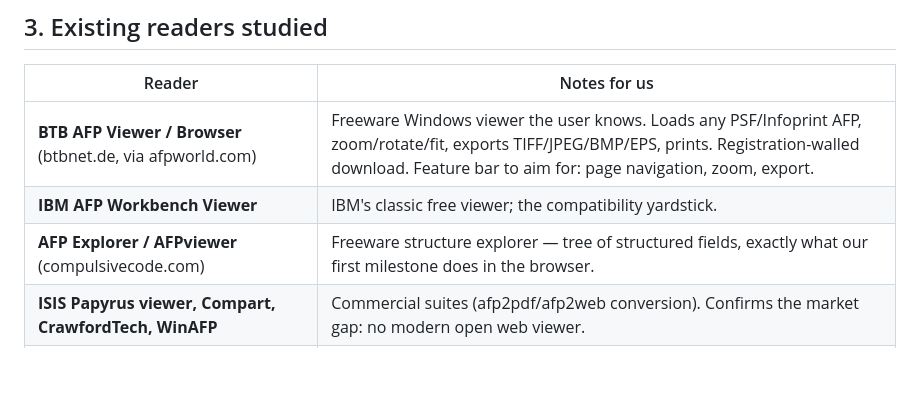
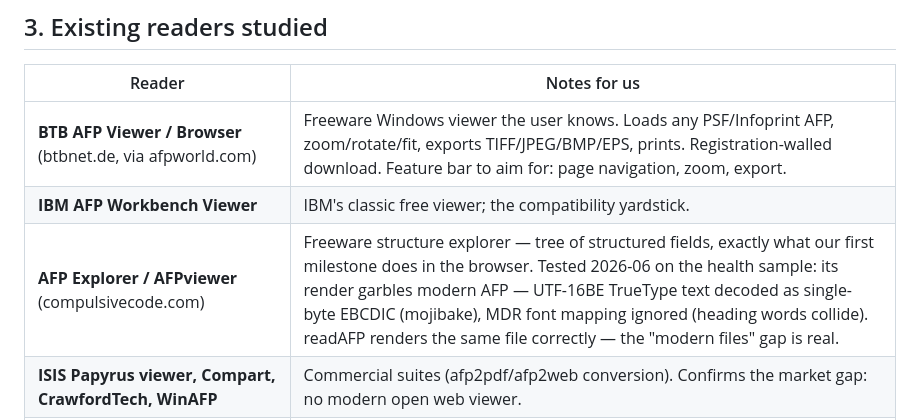
Before and after one commit to bone1966/readAFP, a Markdown page: docs/RESEARCH.md, the part around the change. GitHub-like rendering; blank space fills up the shorter version.

Commit message:
docs: AFPviewer comparison — garbles modern AFP that readAFP renders
Co-Authored-By: Claude Fable 5 <noreply@anthropic.com>

```diff
--- a/docs/RESEARCH.md
+++ b/docs/RESEARCH.md
@@ -114,7 +114,7 @@ modern target).
 |---|---|
 | **BTB AFP Viewer / Browser** (btbnet.de, via afpworld.com) | Freeware Windows viewer the user knows. Loads any PSF/Infoprint AFP, zoom/rotate/fit, exports TIFF/JPEG/BMP/EPS, prints. Registration-walled download. Feature bar to aim for: page navigation, zoom, export. |
 | **IBM AFP Workbench Viewer** | IBM's classic free viewer; the compatibility yardstick. |
-| **AFP Explorer / AFPviewer** (compulsivecode.com) | Freeware structure explorer — tree of structured fields, exactly what our first milestone does in the browser. |
+| **AFP Explorer / AFPviewer** (compulsivecode.com) | Freeware structure explorer — tree of structured fields, exactly what our first milestone does in the browser. Tested 2026-06 on the health sample: its render garbles modern AFP — UTF-16BE TrueType text decoded as single-byte EBCDIC (mojibake), MDR font mapping ignored (heading words collide). readAFP renders the same file correctly — the "modern files" gap is real. |
 | **ISIS Papyrus viewer, Compart, CrawfordTech, WinAFP** | Commercial suites (afp2pdf/afp2web conversion). Confirms the market gap: no modern open web viewer. |
 | **yan74/afplib** (GitHub, Java) | Read/write library; EMF-generated classes per structured field; good reference for field coverage. |
 | **afpdev/alpheusafpparser** (GitHub, Java, GPL) | Full parser covering MO:DCA + all OCAs; source of our 138-file test corpus. |
```
